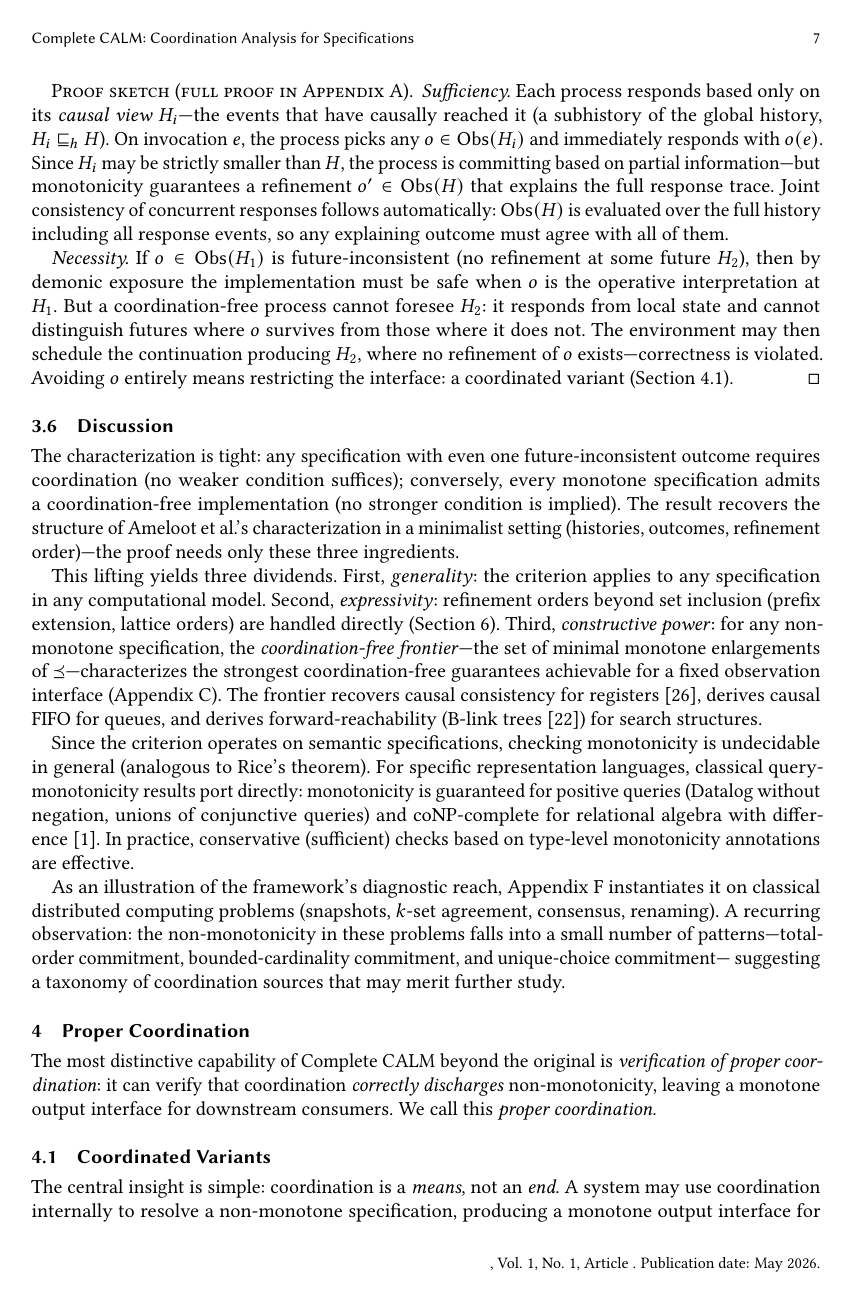
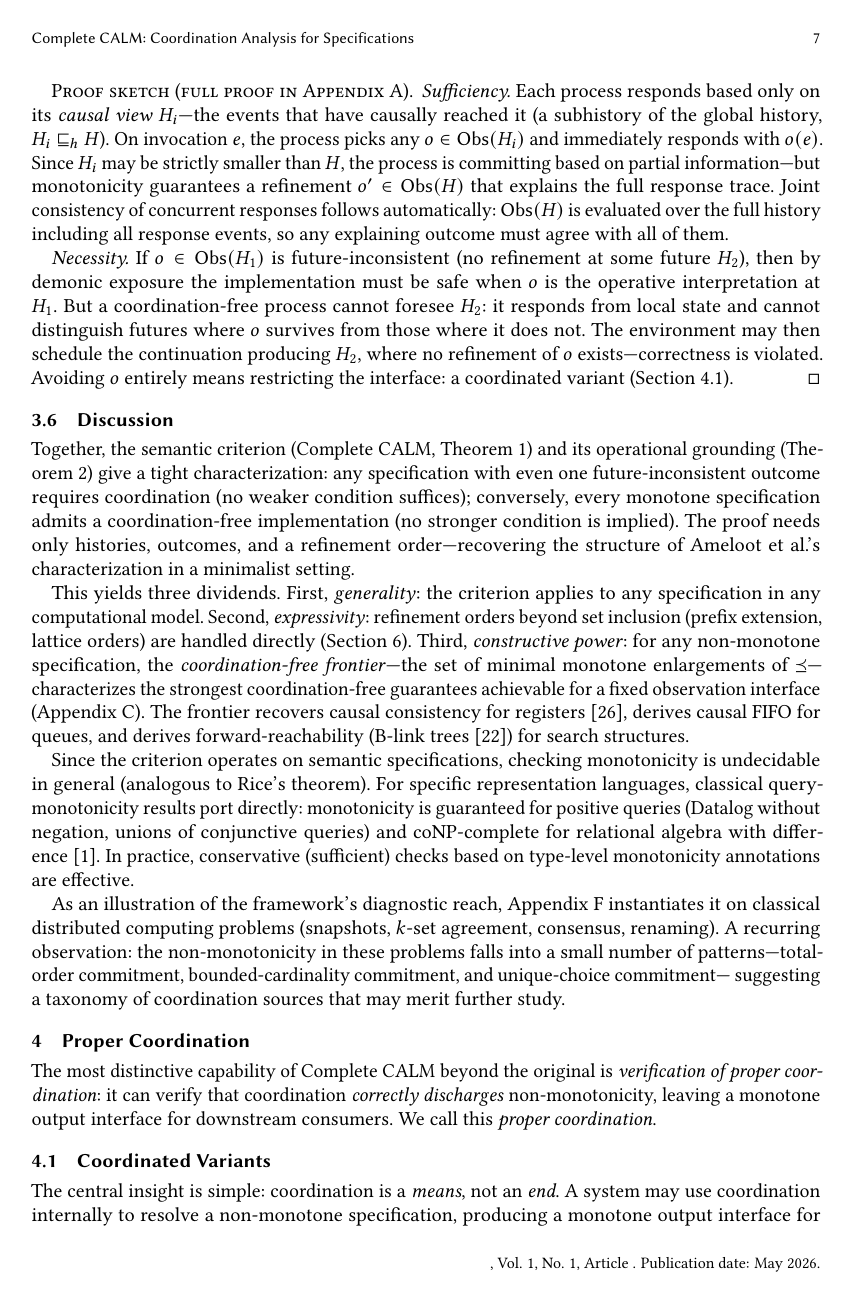
Before and after one commit to jhellerstein/coord-criterion, a LaTeX paper (main.tex): page 7 of 26. Compiled offline with pdfLaTeX.

Commit message:
Discussion: reset context (name both theorems), clarify 'three ingredients'

```diff
--- a/main.tex
+++ b/main.tex
@@ -730,16 +730,18 @@ knowledge that coordination provides.
 \label{sec:discussion}
 %----------------------------------------------------------------
 
-The characterization is tight: any specification
-with even one future-inconsistent outcome requires coordination
-(no weaker condition suffices); conversely, every monotone
-specification admits a coordination-free implementation (no stronger
-condition is implied).
-The result recovers the structure of Ameloot et al.'s characterization
-in a minimalist setting (histories, outcomes, refinement order)---the
-proof needs only these three ingredients.
-
-This lifting yields three dividends.
+Together, the semantic criterion (Complete CALM,
+Theorem~\ref{thm:complete-calm}) and its operational grounding
+(Theorem~\ref{thm:calm-operational}) give a tight characterization:
+any specification with even one future-inconsistent outcome requires
+coordination (no weaker condition suffices); conversely, every
+monotone specification admits a coordination-free implementation (no
+stronger condition is implied).
+The proof needs only histories, outcomes, and a refinement
+order---recovering the structure of Ameloot et al.'s characterization
+in a minimalist setting.
+
+This yields three dividends.
 First, \emph{generality}: the criterion applies to any specification
 in any computational model.
 Second, \emph{expressivity}: refinement orders beyond set inclusion
```
